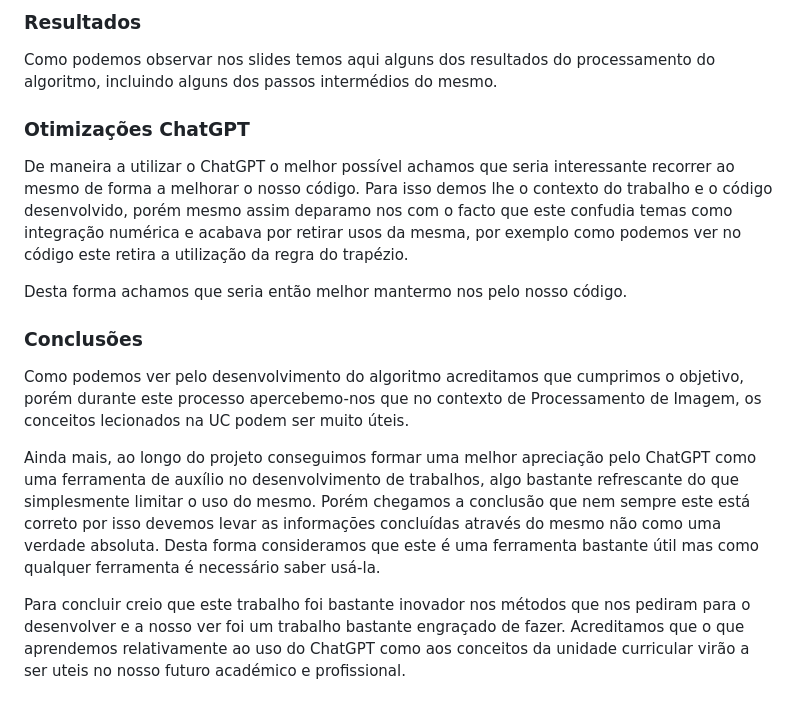
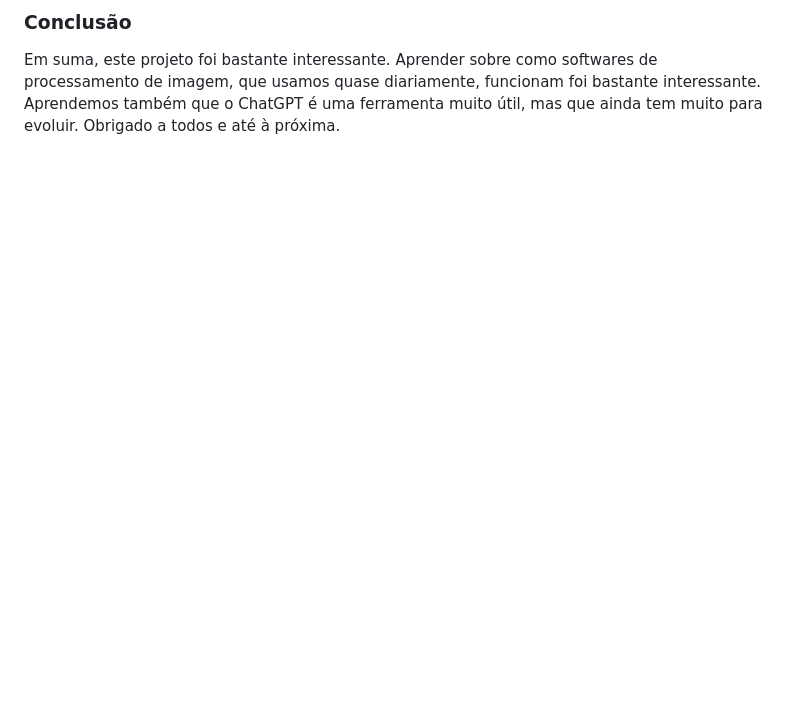
Before and after one commit to JulioJPinto/MNOL-project, a Markdown page: Script.md, the part around the change printed below. Drawn GitHub-style; blank space fills up the shorter version.

Commit message:
Refactor script

```diff
--- a/Script.md
+++ b/Script.md
@@ -41,18 +40,4 @@ Ainda mais no código temos simplesmente comandos de maneira a demonstrar e a gu
 
-### Resultados
+### Conclusão
 
-Como podemos observar nos slides temos aqui alguns dos resultados do processamento do algoritmo, incluindo alguns dos passos intermédios do mesmo.
-
-### Otimizações ChatGPT
-
-De maneira a utilizar o ChatGPT o melhor possível achamos que seria interessante recorrer ao mesmo de forma a melhorar o nosso código. Para isso demos lhe o contexto do trabalho e o código desenvolvido, porém mesmo assim deparamo nos com o facto que este confudia temas como integração numérica e acabava por retirar usos da mesma, por exemplo como podemos ver no código este retira a utilização da regra do trapézio.
-
-Desta forma achamos que seria então melhor mantermo nos pelo nosso código.
-
-### Conclusões
-
-Como podemos ver pelo desenvolvimento do algoritmo acreditamos que cumprimos o objetivo, porém durante este processo apercebemo-nos que no contexto de Processamento de Imagem, os conceitos lecionados na UC podem ser muito úteis.
-
-Ainda mais, ao longo do projeto conseguimos formar uma melhor apreciação pelo ChatGPT como uma ferramenta de auxílio no desenvolvimento de trabalhos, algo bastante refrescante do que simplesmente limitar o uso do mesmo. Porém chegamos a conclusão que nem sempre este está correto por isso devemos levar as informações concluídas através do mesmo não como uma verdade absoluta. Desta forma consideramos que este é uma ferramenta bastante útil mas como qualquer ferramenta é necessário saber usá-la.
-
-Para concluir creio que este trabalho foi bastante inovador nos métodos que nos pediram para o desenvolver e a nosso ver foi um trabalho bastante engraçado de fazer. Acreditamos que o que aprendemos relativamente ao uso do ChatGPT como aos conceitos da unidade curricular virão a ser uteis no nosso futuro académico e profissional.
+Em suma, este projeto foi bastante interessante. Aprender sobre como softwares de processamento de imagem, que usamos quase diariamente, funcionam foi bastante interessante. Aprendemos também que o ChatGPT é uma ferramenta muito útil, mas que ainda tem muito para evoluir. Obrigado a todos e até à próxima.
```
Also changed, not shown: other parts of Script.md (+19 -20 lines).
